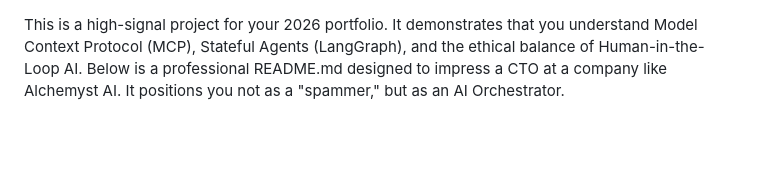
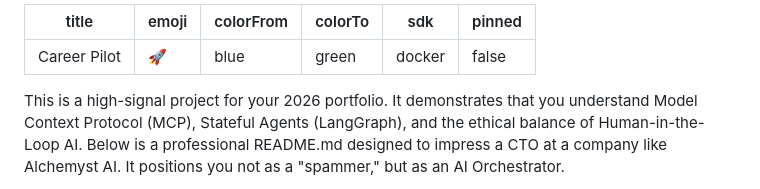
Before and after one commit to vishnup102002/Career-Pilot, a Markdown page: readme.md, the part around the change. GitHub-like rendering; blank space fills up the shorter version.

Commit message:
Add Hugging Face config to readme

```diff
--- a/readme.md
+++ b/readme.md
@@ -1,3 +1,11 @@
+---
+title: Career Pilot
+emoji: 🚀
+colorFrom: blue
+colorTo: green
+sdk: docker
+pinned: false
+---
 This is a high-signal project for your 2026 portfolio. It demonstrates that you understand Model Context Protocol (MCP), Stateful Agents (LangGraph), and the ethical balance of Human-in-the-Loop AI.
 Below is a professional README.md designed to impress a CTO at a company like Alchemyst AI. It positions you not as a "spammer," but as an AI Orchestrator.
 
```
